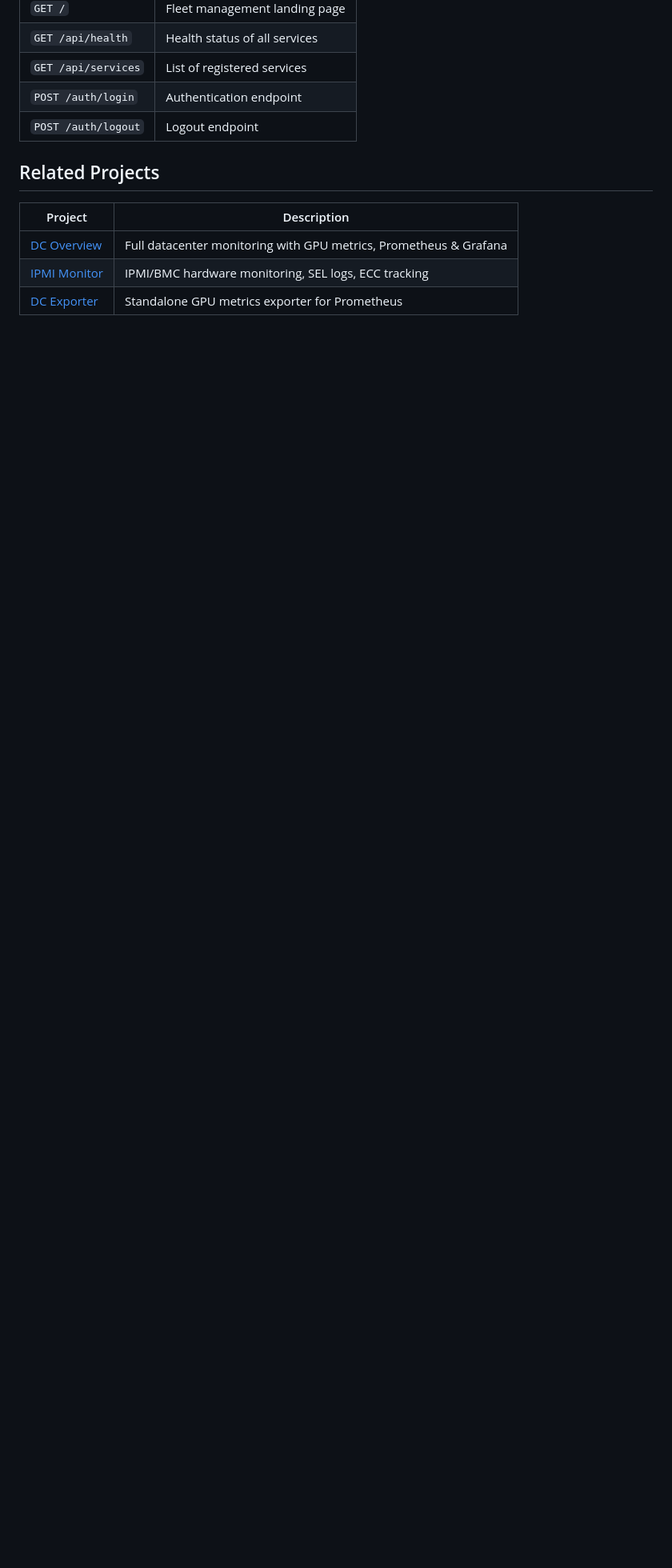
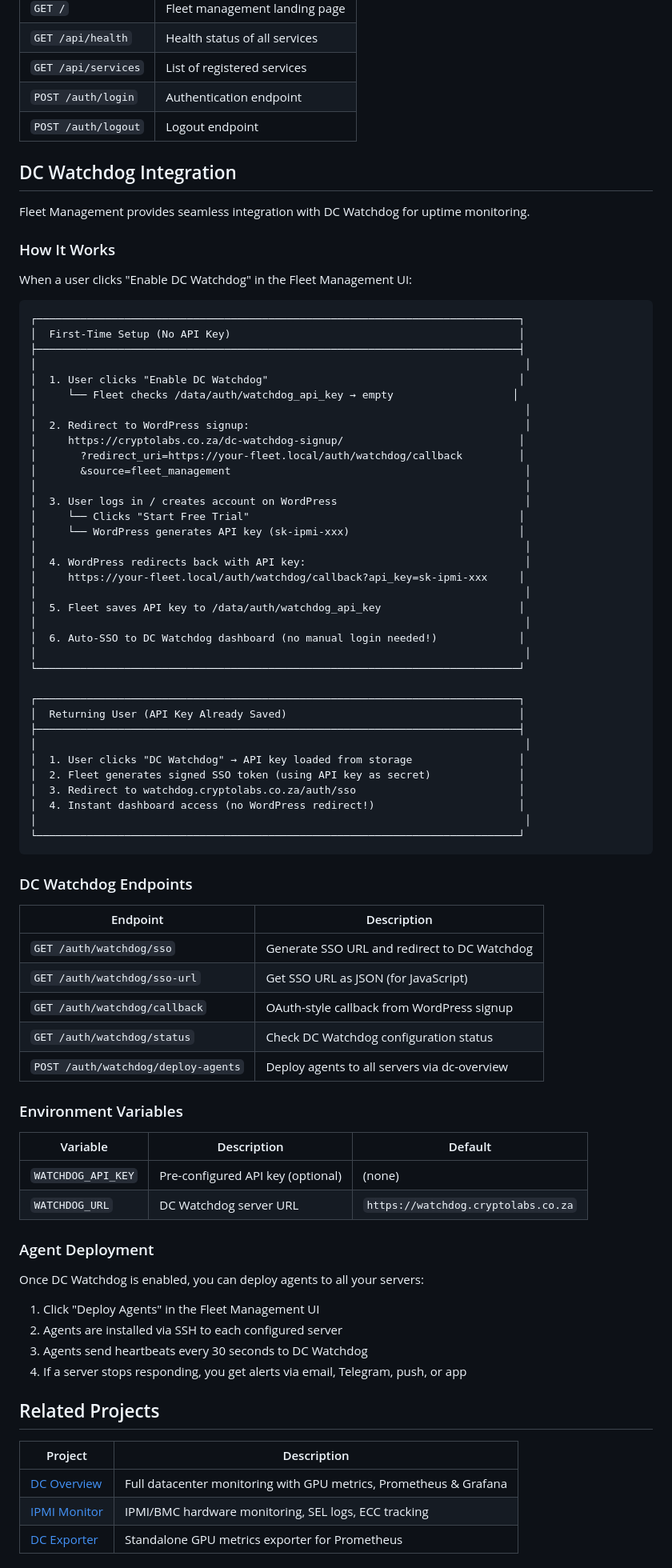
Before and after one commit to cryptolabsza/cryptolabs-proxy, a Markdown page: README.md, the part around the change. Shown at 80% size. Rendered like a GitHub page; blank space fills up the shorter version.

Commit message:
docs: Add DC Watchdog integration documentation
- Document first-time signup flow with WordPress callback
- Document returning user auto-SSO flow
- Add DC Watchdog endpoints table
- Add environment variables for Watchdog config
- Explain agent deployment process

Co-authored-by: Cursor <cursoragent@cursor.com>

````diff
--- a/README.md
+++ b/README.md
@@ -141,6 +141,78 @@ User authentication data is stored in `/data/auth/`:
 | `POST /auth/login` | Authentication endpoint |
 | `POST /auth/logout` | Logout endpoint |
 
+## DC Watchdog Integration
+
+Fleet Management provides seamless integration with DC Watchdog for uptime monitoring.
+
+### How It Works
+
+When a user clicks "Enable DC Watchdog" in the Fleet Management UI:
+
+```
+┌─────────────────────────────────────────────────────────────────────────────┐
+│  First-Time Setup (No API Key)                                              │
+├─────────────────────────────────────────────────────────────────────────────┤
+│                                                                              │
+│  1. User clicks "Enable DC Watchdog"                                        │
+│     └── Fleet checks /data/auth/watchdog_api_key → empty                   │
+│                                                                              │
+│  2. Redirect to WordPress signup:                                            │
+│     https://cryptolabs.co.za/dc-watchdog-signup/                            │
+│       ?redirect_uri=https://your-fleet.local/auth/watchdog/callback         │
+│       &source=fleet_management                                               │
+│                                                                              │
+│  3. User logs in / creates account on WordPress                              │
+│     └── Clicks "Start Free Trial"                                           │
+│     └── WordPress generates API key (sk-ipmi-xxx)                           │
+│                                                                              │
+│  4. WordPress redirects back with API key:                                   │
+│     https://your-fleet.local/auth/watchdog/callback?api_key=sk-ipmi-xxx     │
+│                                                                              │
+│  5. Fleet saves API key to /data/auth/watchdog_api_key                      │
+│                                                                              │
+│  6. Auto-SSO to DC Watchdog dashboard (no manual login needed!)             │
+│                                                                              │
+└─────────────────────────────────────────────────────────────────────────────┘
+
+┌─────────────────────────────────────────────────────────────────────────────┐
+│  Returning User (API Key Already Saved)                                     │
+├─────────────────────────────────────────────────────────────────────────────┤
+│                                                                              │
+│  1. User clicks "DC Watchdog" → API key loaded from storage                 │
+│  2. Fleet generates signed SSO token (using API key as secret)              │
+│  3. Redirect to watchdog.cryptolabs.co.za/auth/sso                          │
+│  4. Instant dashboard access (no WordPress redirect!)                       │
+│                                                                              │
+└─────────────────────────────────────────────────────────────────────────────┘
+```
+
+### DC Watchdog Endpoints
+
+| Endpoint | Description |
+|----------|-------------|
+| `GET /auth/watchdog/sso` | Generate SSO URL and redirect to DC Watchdog |
+| `GET /auth/watchdog/sso-url` | Get SSO URL as JSON (for JavaScript) |
+| `GET /auth/watchdog/callback` | OAuth-style callback from WordPress signup |
+| `GET /auth/watchdog/status` | Check DC Watchdog configuration status |
+| `POST /auth/watchdog/deploy-agents` | Deploy agents to all servers via dc-overview |
+
+### Environment Variables
+
+| Variable | Description | Default |
+|----------|-------------|---------|
+| `WATCHDOG_API_KEY` | Pre-configured API key (optional) | (none) |
+| `WATCHDOG_URL` | DC Watchdog server URL | `https://watchdog.cryptolabs.co.za` |
+
+### Agent Deployment
+
+Once DC Watchdog is enabled, you can deploy agents to all your servers:
+
+1. Click "Deploy Agents" in the Fleet Management UI
+2. Agents are installed via SSH to each configured server
+3. Agents send heartbeats every 30 seconds to DC Watchdog
+4. If a server stops responding, you get alerts via email, Telegram, push, or app
+
 ## Related Projects
 
 | Project | Description |
````
